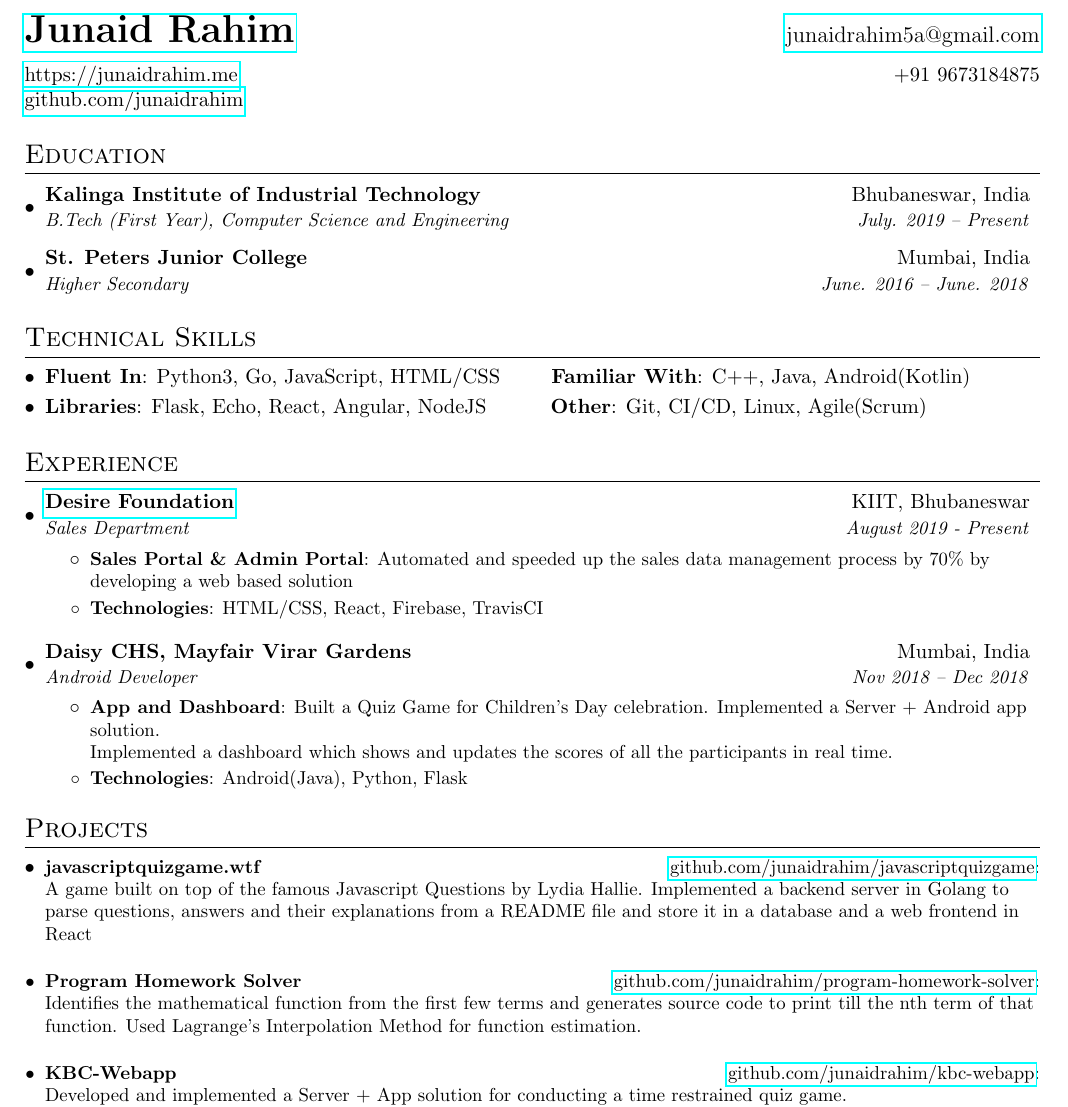
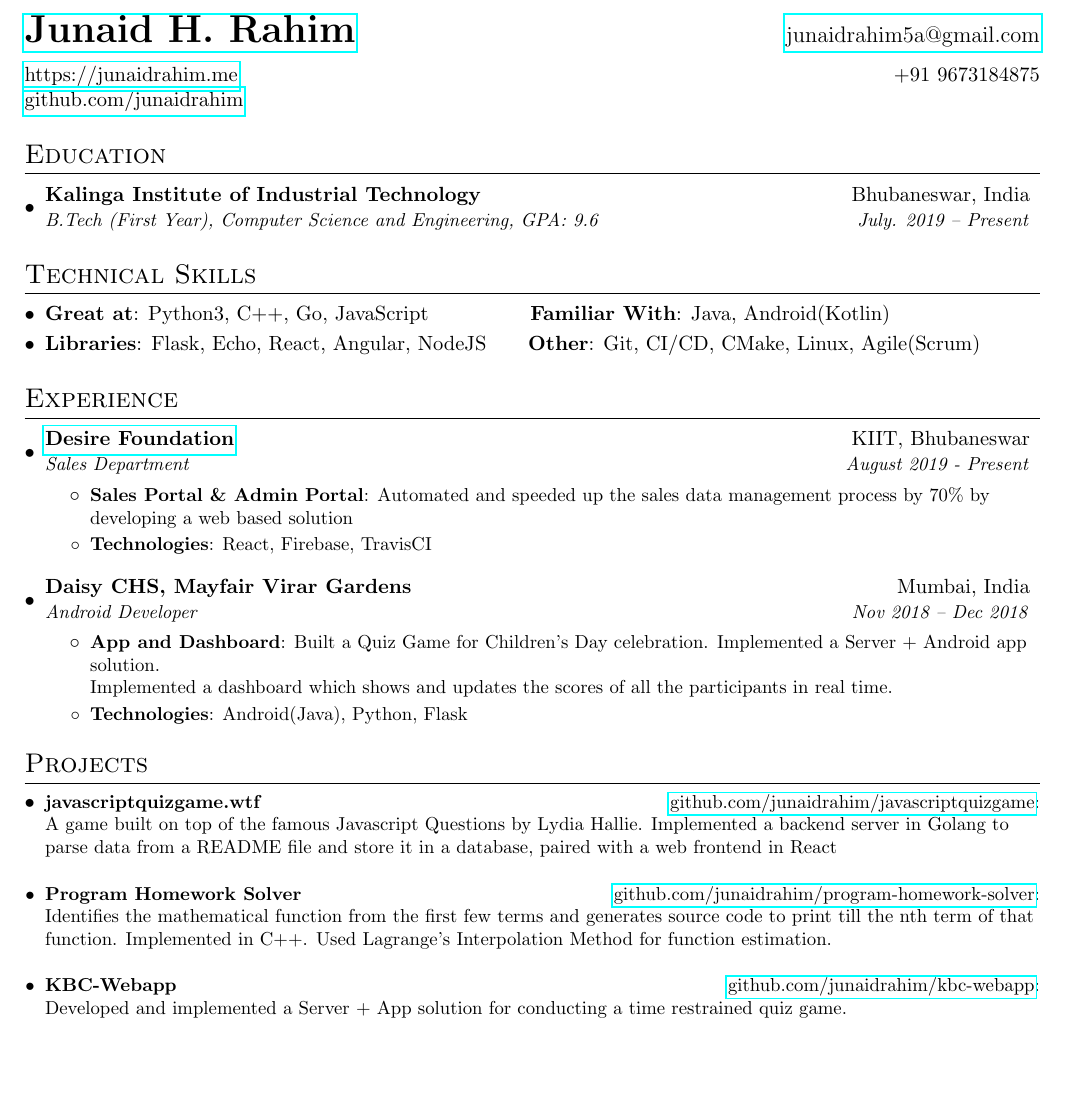
Before and after one commit to junaidrahim/resume, a LaTeX CV (resume.tex): part of the page, cut so that both start at the same text, the shorter picture padded with empty space. Compiled offline with pdfLaTeX.

Commit message:
added gpa

```diff
--- a/resume.tex
+++ b/resume.tex
@@ -76,7 +76,7 @@
 %----------HEADING-----------------
 \begin{tabular*}{\textwidth}{l@{\extracolsep{\fill}}r}
   \vspace{7pt}
-  \textbf{\href{https://junaidrahim.me}{\huge Junaid Rahim}} & 		 	\href{mailto:junaidrahim5a@gmail.com}{\large junaidrahim5a@gmail.com}\\
+  \textbf{\href{https://junaidrahim.me}{\huge Junaid H. Rahim}} & 		 	\href{mailto:junaidrahim5a@gmail.com}{\large junaidrahim5a@gmail.com}\\
   \href{https://junaidrahim.me}{https://junaidrahim.me} & +91 9673184875 \\
   \href{https://www.github.com/junaidrahim}{github.com/junaidrahim} &\\
 
@@ -88,10 +88,7 @@
   \resumeSubHeadingListStart
     \resumeSubheading
       {Kalinga Institute of Industrial Technology}{Bhubaneswar, India}
-      {B.Tech (First Year), Computer Science and Engineering}{July. 2019 -- Present}
-    \resumeSubheading
-      {St. Peters Junior College}{Mumbai, India}
-      {Higher Secondary}{June. 2016 -- June. 2018}
+      {B.Tech (First Year), Computer Science and Engineering, GPA: 9.6}{July. 2019 -- Present}
   \resumeSubHeadingListEnd
 
 
@@ -100,15 +97,15 @@
 \section{Technical Skills}
  \resumeSubHeadingListStart
    \item{
-     \textbf{Fluent In}{: Python3, Go, JavaScript, HTML/CSS}
-     \hspace{20pt}
-     \textbf{Familiar With}{: C++, Java, Android(Kotlin) \\}
+     \textbf{Great at}{: Python3, C++, Go, JavaScript}
+     \hspace{47pt}
+     \textbf{Familiar With}{: Java, Android(Kotlin) \\}
      \vspace{-2pt}
    }
    \item{
    	\textbf{Libraries}{: Flask, Echo, React, Angular, NodeJS}
-   	\hspace{27pt}
-   	\textbf{Other}{: Git, CI/CD, Linux, Agile(Scrum)}
+   	\hspace{15pt}
+   	\textbf{Other}{: Git, CI/CD, CMake, Linux, Agile(Scrum)}
    }
 
  \resumeSubHeadingListEnd
@@ -127,7 +124,7 @@
         \resumeItem{Sales Portal \& Admin Portal}
           {Automated and speeded up the sales data management process by 70\% by developing a web based solution}
         \resumeItem{Technologies}
-          {HTML/CSS, React, Firebase, TravisCI}
+          {React, Firebase, TravisCI}
       \resumeItemListEnd
 
       \vspace{5pt}
@@ -154,12 +151,12 @@
 
  \resumeSubHeadingListStart
     \resumeSubItem{javascriptquizgame.wtf \hfill \href{https://github.com/junaidrahim/javascriptquizgame}{\normalfont github.com/junaidrahim/javascriptquizgame}}
-      {\\ A game built on top of the famous Javascript Questions by Lydia Hallie. Implemented a backend server in Golang to parse questions, answers and their explanations from a README file and store it in a database and a web frontend in React}
+      {\\ A game built on top of the famous Javascript Questions by Lydia Hallie. Implemented a backend server in Golang to parse data from a README file and store it in a database, paired with a web frontend in React}
       \vspace{10pt}
 
 
     \resumeSubItem{Program Homework Solver \hfill \href{https://github.com/junaidrahim/program-homework-solver}{\normalfont github.com/junaidrahim/program-homework-solver}}
-      {\\ Identifies the mathematical function from the first few terms and generates source code to print till the nth term of that function. Used Lagrange's Interpolation Method for function estimation.}
+      {\\ Identifies the mathematical function from the first few terms and generates source code to print till the nth term of that function. Implemented in C++. Used Lagrange's Interpolation Method for function estimation.}
       \vspace{10pt}
 
     \resumeSubItem{KBC-Webapp \hfill \href{https://github.com/junaidrahim/KBC-webapp}{\normalfont github.com/junaidrahim/kbc-webapp}}
```
Also changed, not shown: 1 other file.
